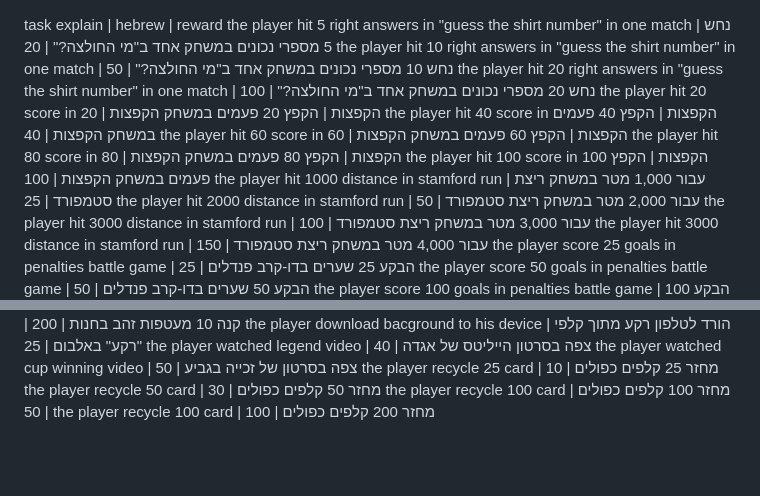
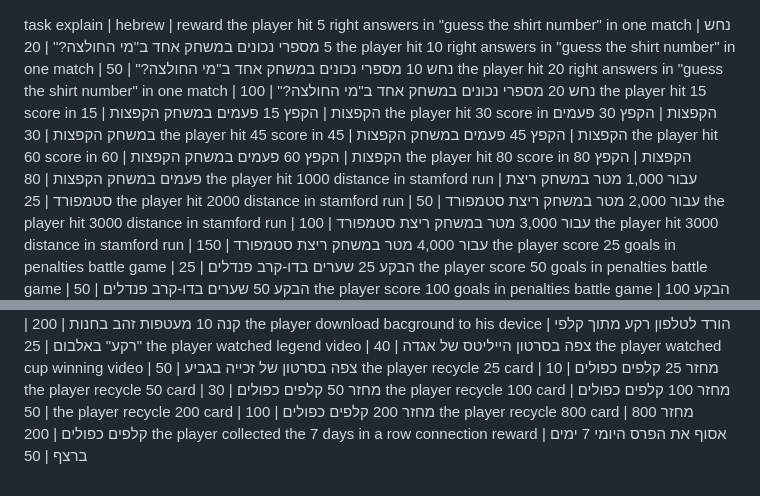
Before and after one commit to itaibarav/ChelseaGame, a Markdown page: public/tasks.md, 2 parts joined by grey strips. Drawn GitHub-style; blank space fills up the shorter version.

```diff
--- a/public/tasks.md
+++ b/public/tasks.md
@@ -2,11 +2,11 @@ task explain | hebrew | reward
 the player hit 5 right answers in "guess the shirt number" in one match | נחש 5 מספרי נכונים במשחק אחד ב"מי החולצה?" | 20
 the player hit 10 right answers in "guess the shirt number" in one match | נחש 10 מספרי נכונים במשחק אחד ב"מי החולצה?" | 50
 the player hit 20 right answers in "guess the shirt number" in one match | נחש 20 מספרי נכונים במשחק אחד ב"מי החולצה?" | 100
-the player hit 20 score in הקפצות | הקפץ 20 פעמים במשחק הקפצות | 20
-the player hit 40 score in הקפצות | הקפץ 40 פעמים במשחק הקפצות | 40
+the player hit 15 score in הקפצות | הקפץ 15 פעמים במשחק הקפצות | 15
+the player hit 30 score in הקפצות | הקפץ 30 פעמים במשחק הקפצות | 30
+the player hit 45 score in הקפצות | הקפץ 45 פעמים במשחק הקפצות | 45
 the player hit 60 score in הקפצות | הקפץ 60 פעמים במשחק הקפצות | 60
 the player hit 80 score in הקפצות | הקפץ 80 פעמים במשחק הקפצות | 80
-the player hit 100 score in הקפצות | הקפץ 100 פעמים במשחק הקפצות | 100
 the player hit 1000 distance in stamford run | עבור 1,000 מטר במשחק ריצת סטמפורד | 25
 the player hit 2000 distance in stamford run | עבור 2,000 מטר במשחק ריצת סטמפורד | 50
 the player hit 3000 distance in stamford run | עבור 3,000 מטר במשחק ריצת סטמפורד | 100
@@ -48,4 +48,6 @@ the player watched cup winning video | צפה בסרטון של זכייה בג
 the player recycle 25 card | מחזר 25 קלפים כפולים | 10
 the player recycle 50 card | מחזר 50 קלפים כפולים | 30
 the player recycle 100 card | מחזר 100 קלפים כפולים | 50
-the player recycle 100 card | מחזר 200 קלפים כפולים | 100
+the player recycle 200 card | מחזר 200 קלפים כפולים | 100
+the player recycle 800 card | מחזר 800 קלפים כפולים | 200
+the player collected the 7 days in a row connection reward | אסוף את הפרס היומי 7 ימים ברצף | 50
```
